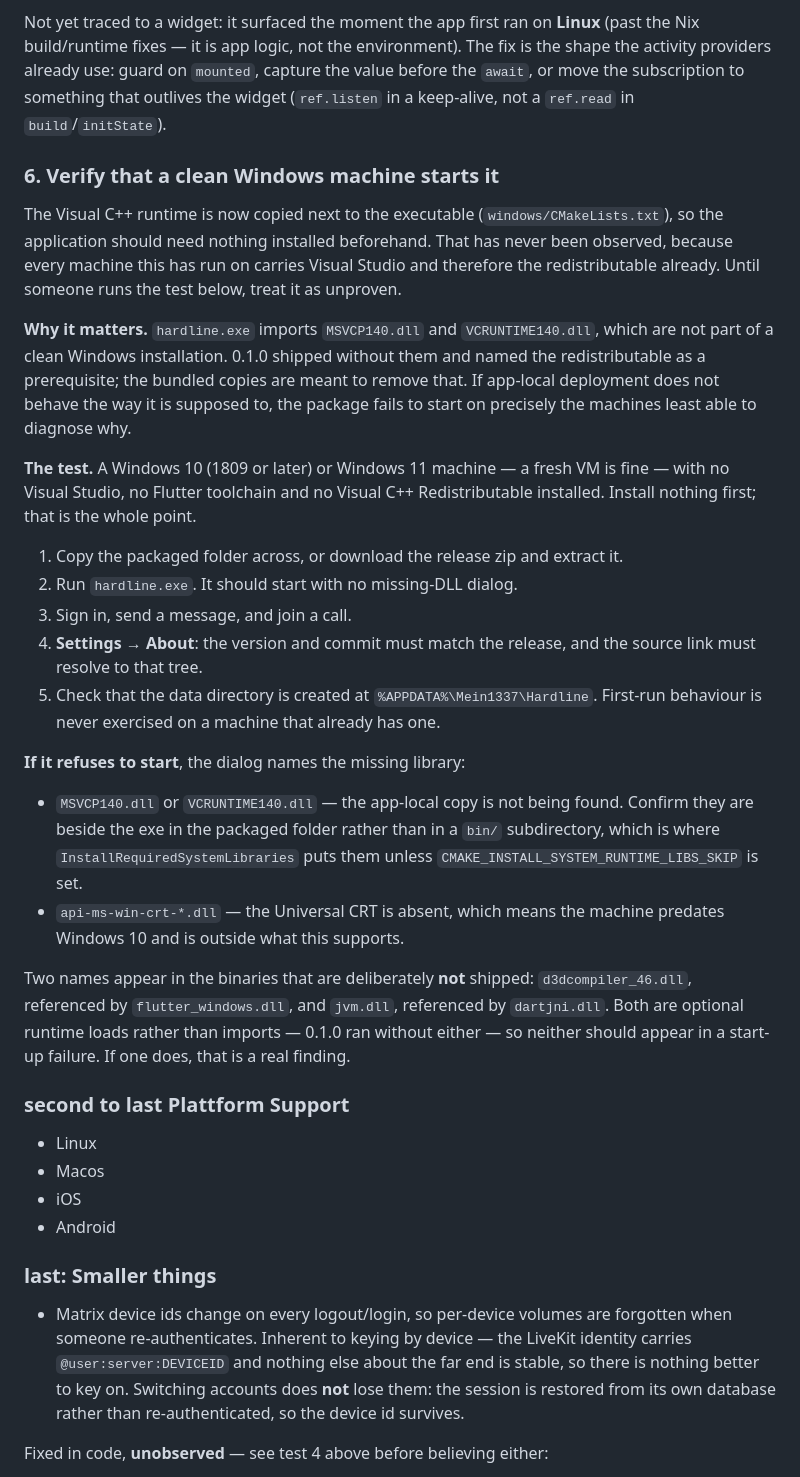
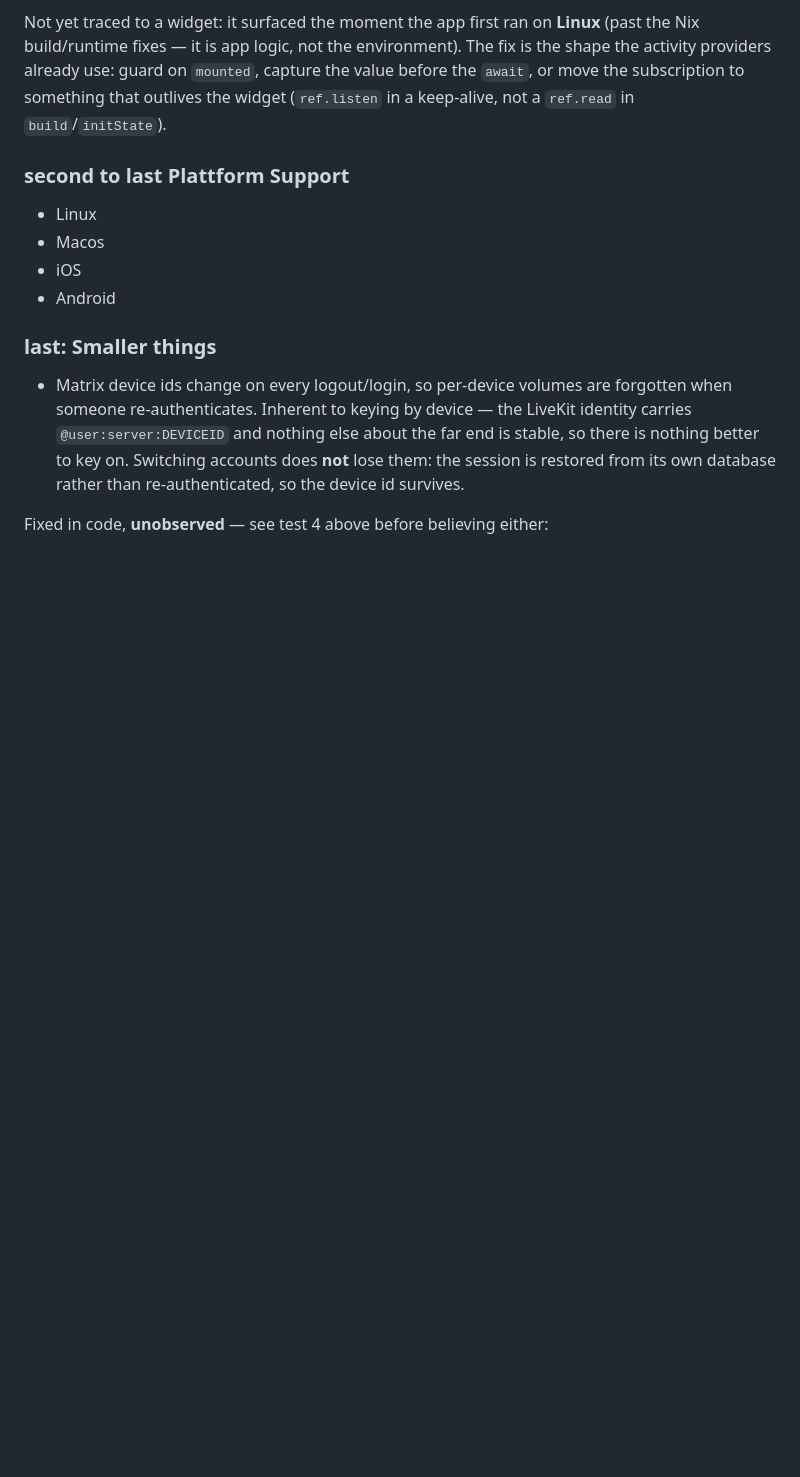
Before and after one commit to tMein1337/Hardline, a Markdown page: README.md, the part around the change. GitHub-like rendering; blank space fills up the shorter version.

```diff
--- a/README.md
+++ b/README.md
@@ -335,48 +335,6 @@ Not yet traced to a widget: it surfaced the moment the app first ran on **Linux*
 fix is the shape the activity providers already use: guard on `mounted`, capture
 the value before the `await`, or move the subscription to something that outlives
 the widget (`ref.listen` in a keep-alive, not a `ref.read` in `build`/`initState`).
-
-### 6. Verify that a clean Windows machine starts it
-
-The Visual C++ runtime is now copied next to the executable
-(`windows/CMakeLists.txt`), so the application should need nothing installed
-beforehand. That has never been observed, because every machine this has run on
-carries Visual Studio and therefore the redistributable already. Until someone
-runs the test below, treat it as unproven.
-
-**Why it matters.** `hardline.exe` imports `MSVCP140.dll` and
-`VCRUNTIME140.dll`, which are not part of a clean Windows installation. 0.1.0
-shipped without them and named the redistributable as a prerequisite; the
-bundled copies are meant to remove that. If app-local deployment does not behave
-the way it is supposed to, the package fails to start on precisely the machines
-least able to diagnose why.
-
-**The test.** A Windows 10 (1809 or later) or Windows 11 machine — a fresh VM is
-fine — with no Visual Studio, no Flutter toolchain and no Visual C++
-Redistributable installed. Install nothing first; that is the whole point.
-
-1. Copy the packaged folder across, or download the release zip and extract it.
-2. Run `hardline.exe`. It should start with no missing-DLL dialog.
-3. Sign in, send a message, and join a call.
-4. **Settings → About**: the version and commit must match the release, and the
-   source link must resolve to that tree.
-5. Check that the data directory is created at `%APPDATA%\Mein1337\Hardline`.
-   First-run behaviour is never exercised on a machine that already has one.
-
-**If it refuses to start**, the dialog names the missing library:
-
-- `MSVCP140.dll` or `VCRUNTIME140.dll` — the app-local copy is not being found.
-  Confirm they are beside the exe in the packaged folder rather than in a `bin/`
-  subdirectory, which is where `InstallRequiredSystemLibraries` puts them unless
-  `CMAKE_INSTALL_SYSTEM_RUNTIME_LIBS_SKIP` is set.
-- `api-ms-win-crt-*.dll` — the Universal CRT is absent, which means the machine
-  predates Windows 10 and is outside what this supports.
-
-Two names appear in the binaries that are deliberately **not** shipped:
-`d3dcompiler_46.dll`, referenced by `flutter_windows.dll`, and `jvm.dll`,
-referenced by `dartjni.dll`. Both are optional runtime loads rather than
-imports — 0.1.0 ran without either — so neither should appear in a start-up
-failure. If one does, that is a real finding.
 
 ### second to last Plattform Support
 - Linux
```
Also changed, not shown: RELEASING.md (+56 -0 lines).
